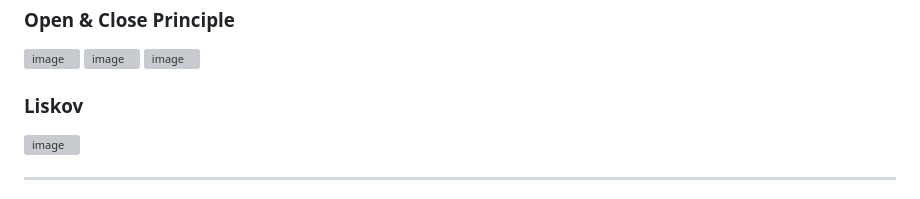
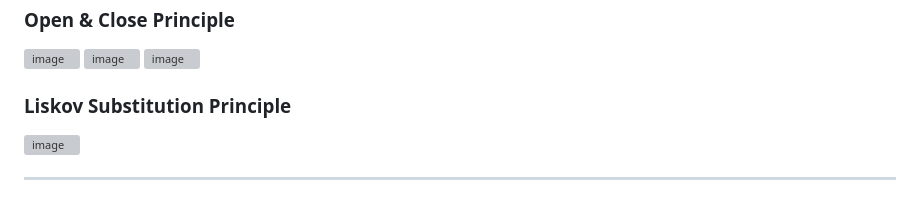
Before and after one commit to christianddev/clean-code, a Markdown page: README.md, the part around the change. Rendered like a GitHub page; grey boxes are pictures that could not be loaded.

```diff
--- a/README.md
+++ b/README.md
@@ -233,7 +233,7 @@
 ![image](https://user-images.githubusercontent.com/44360421/218940190-4e982b0d-ce22-40f0-bd83-51eb7385484e.png)
 ![image](https://user-images.githubusercontent.com/44360421/218943158-faf06102-0ae7-4168-a863-573769be2ec0.png)
 
-### Liskov
+### Liskov Substitution Principle
 ![image](https://user-images.githubusercontent.com/44360421/218943380-cca5fc0c-9eec-4c2a-85af-ee94a92f1b28.png)
 
 
```
